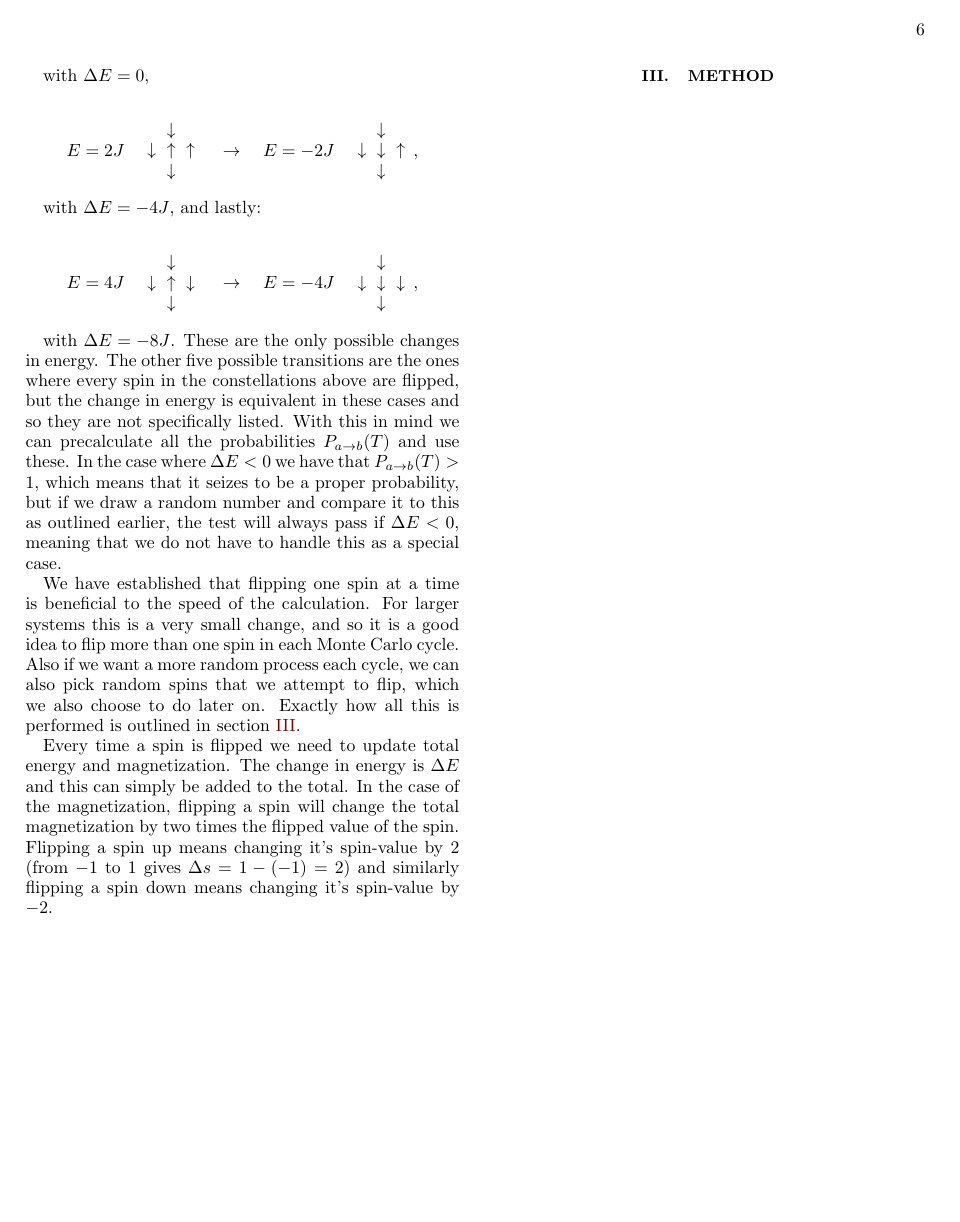
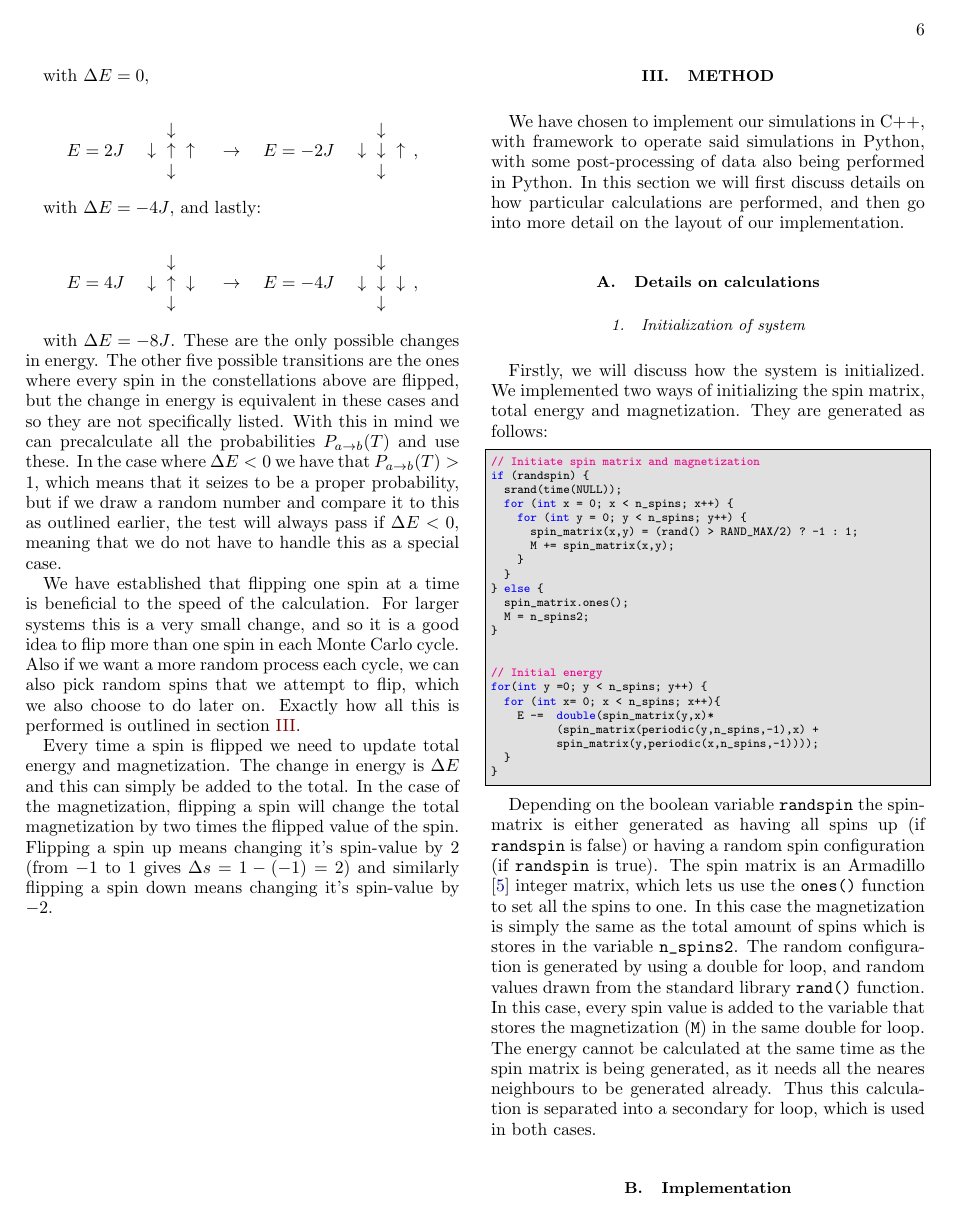
Before and after one commit to eivinsto/FYS3150_Project_4, a LaTeX paper (doc/FYS3150_Project_4.tex): page 6 of 10. Compiled offline with pdfLaTeX.

Commit message:
Started adding method section

```diff
--- a/doc/FYS3150_Project_4.tex
+++ b/doc/FYS3150_Project_4.tex
@@ -576,6 +576,45 @@ Every time a spin is flipped we need to update total energy and magnetization. T
 
 \section{Method} \label{sec:III}
 
+We have chosen to implement our simulations in C++, with framework to operate said simulations in Python, with some post-processing of data also being performed in Python. In this section we will first discuss details on how particular calculations are performed, and then go into more detail on the layout of our implementation.
+
+\subsection{Details on calculations} \label{sec:III:a}
+
+\subsubsection{Initialization of system} \label{sec:III:a:i}
+
+Firstly, we will discuss how the system is initialized. We implemented two ways of initializing the spin matrix, total energy and magnetization. They are generated as follows:
+
+\begin{cpp}
+// Initiate spin matrix and magnetization
+if (randspin) {
+  srand(time(NULL));
+  for (int x = 0; x < n_spins; x++) {
+    for (int y = 0; y < n_spins; y++) {
+      spin_matrix(x,y) = (rand() > RAND_MAX/2) ? -1 : 1;
+      M += spin_matrix(x,y);
+    }
+  }
+} else {
+  spin_matrix.ones();
+  M = n_spins2;
+}
+
+
+// Initial energy
+for(int y =0; y < n_spins; y++) {
+  for (int x= 0; x < n_spins; x++){
+    E -=  double(spin_matrix(y,x)*
+          (spin_matrix(periodic(y,n_spins,-1),x) +
+  	      spin_matrix(y,periodic(x,n_spins,-1))));
+  }
+}
+\end{cpp}
+
+Depending on the boolean variable \verb+randspin+ the spin-matrix is either generated as having all spins up (if \verb+randspin+ is false) or having a random spin configuration (if \verb+randspin+ is true). The spin matrix is an Armadillo \citep{Armadillo} integer matrix, which lets us use the \verb+ones()+ function to set all the spins to one. In this case the magnetization is simply the same as the total amount of spins which is stores in the variable \verb+n_spins2+. The random configuration is generated by using a double for loop, and random values drawn from the standard library \verb+rand()+ function. In this case, every spin value is added to the variable that stores the magnetization (\verb+M+) in the same double for loop. The energy cannot be calculated at the same time as the spin matrix is being generated, as it needs all the neares neighbours to be generated already. Thus this calculation is separated into a secondary for loop, which is used in both cases.
+
+
+\subsection{Implementation} \label{sec:III:b}
+
 
 \newpage
 
```
